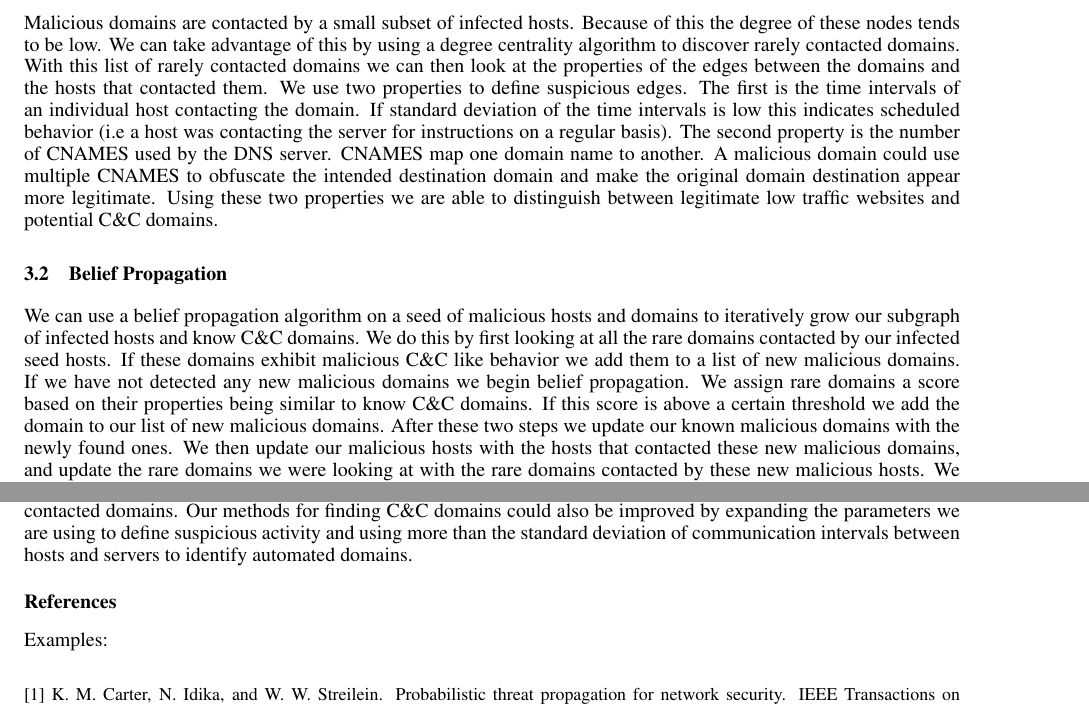
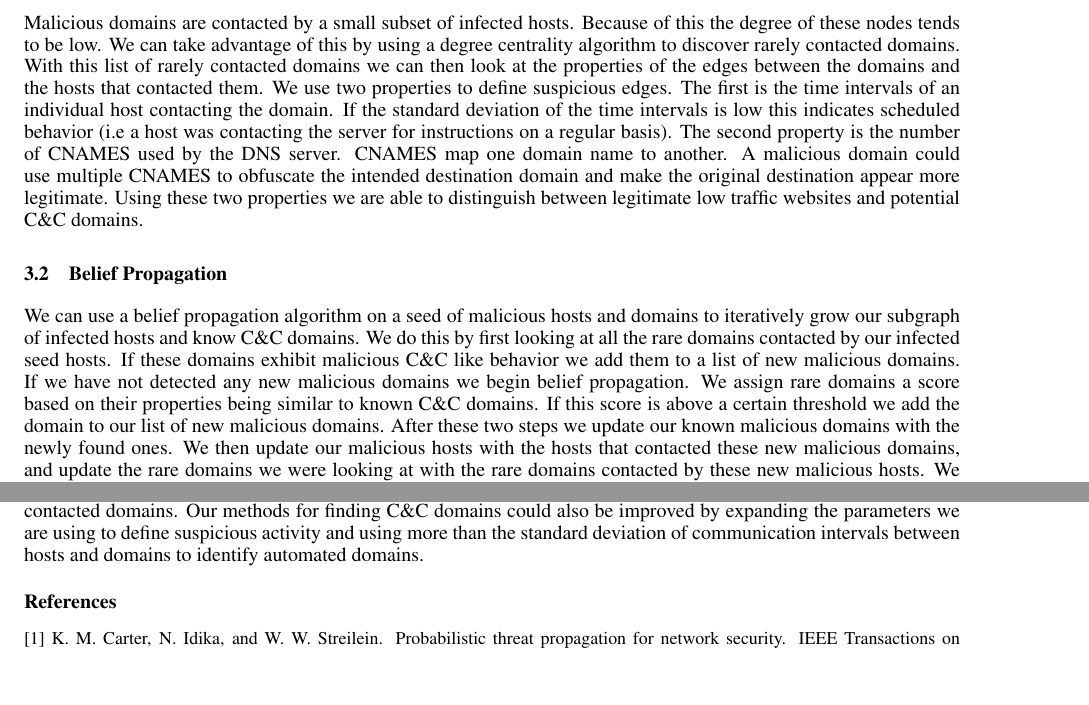
Before and after one commit to moneydance/591project, a LaTeX paper (nips2014.tex): two parts of pages 2 and 7 of 7, joined at a grey line, cut so that both start at the same text, the shorter picture padded with empty space. Compiled offline with pdfLaTeX.

Commit message:
corrected some more things lol im bad at proofreading :)

```diff
--- a/nips2014.tex
+++ b/nips2014.tex
@@ -93,10 +93,10 @@ In order to spread through the network and steal information the backdoor establ
     \end{enumerate}
 
 \subsection{Rare Domains}
-Malicious domains are contacted by a small subset of infected hosts. Because of this the degree of these nodes tends to be low. We can take advantage of this by using a degree centrality algorithm to discover rarely contacted domains. With this list of rarely contacted domains we can then look at the properties of the edges between the domains and the hosts that contacted them. We use two properties to define suspicious edges. The first is the time intervals of an individual host contacting the domain. If standard deviation of the time intervals is low this indicates scheduled behavior (i.e a host was contacting the server for instructions on a regular basis). The second property is the number of CNAMES used by the DNS server. CNAMES map one domain name to another. A malicious domain could use multiple CNAMES to obfuscate the intended destination domain and make the original domain destination appear more legitimate. Using these two properties we are able to distinguish between legitimate low traffic websites and potential C\&C domains.
+Malicious domains are contacted by a small subset of infected hosts. Because of this the degree of these nodes tends to be low. We can take advantage of this by using a degree centrality algorithm to discover rarely contacted domains. With this list of rarely contacted domains we can then look at the properties of the edges between the domains and the hosts that contacted them. We use two properties to define suspicious edges. The first is the time intervals of an individual host contacting the domain. If the standard deviation of the time intervals is low this indicates scheduled behavior (i.e a host was contacting the server for instructions on a regular basis). The second property is the number of CNAMES used by the DNS server. CNAMES map one domain name to another. A malicious domain could use multiple CNAMES to obfuscate the intended destination domain and make the original destination appear more legitimate. Using these two properties we are able to distinguish between legitimate low traffic websites and potential C\&C domains.
 
 \subsection{Belief Propagation}
-We can use a belief propagation algorithm on a seed of malicious hosts and domains to iteratively grow our subgraph of infected hosts and know C\&C domains. We do this by first looking at all the rare domains contacted by our infected seed hosts. If these domains exhibit malicious C\&C like behavior we add them to a list of new malicious domains. If we have not detected any new malicious domains we begin belief propagation. We assign rare domains a score based on their properties being similar to know C\&C domains. If this score is above a certain threshold we add the domain to our list of new malicious domains. After these two steps we update our known malicious domains with the newly found ones. We then update our malicious hosts with the hosts that contacted these new malicious domains, and update the rare domains we were looking at with the rare domains contacted by these new malicious hosts. We continue to do this until a certain number of C\&C domains and malicious hosts are detected.
+We can use a belief propagation algorithm on a seed of malicious hosts and domains to iteratively grow our subgraph of infected hosts and know C\&C domains. We do this by first looking at all the rare domains contacted by our infected seed hosts. If these domains exhibit malicious C\&C like behavior we add them to a list of new malicious domains. If we have not detected any new malicious domains we begin belief propagation. We assign rare domains a score based on their properties being similar to known C\&C domains. If this score is above a certain threshold we add the domain to our list of new malicious domains. After these two steps we update our known malicious domains with the newly found ones. We then update our malicious hosts with the hosts that contacted these new malicious domains, and update the rare domains we were looking at with the rare domains contacted by these new malicious hosts. We continue to do this until a certain number of C\&C domains and malicious hosts are detected.
 
 \section{Experiments}
 \label{exp}
@@ -360,12 +360,10 @@ data:
 \end{verbatim}
 \section{Conclusion}
 \label{conclusion}
-In conclusion our methodology seems to be correct as a proof of concept. However for real world applications our system must be made more robust by being able to handle months of data instead of just a day. To do this we would have to build a software stack involving databases to filter out the normal DNS traffic of a company and find rarely contacted domains. Our methods for finding C\&C domains could also be improved by expanding the parameters we are using to define suspicious activity and using more than the standard deviation of communication intervals between hosts and servers to identify automated domains.
+In conclusion our methodology seems to be correct as a proof of concept. However for real world applications our system must be made more robust by being able to handle months of data instead of just a day. To do this we would have to build a software stack involving databases to filter out the normal DNS traffic of a company and find rarely contacted domains. Our methods for finding C\&C domains could also be improved by expanding the parameters we are using to define suspicious activity and using more than the standard deviation of communication intervals between hosts and domains to identify automated domains.
 
 
 \subsubsection*{References}
-%%Examples *change them for the love of...*:
-Examples: \\
 
 \small{
 [1] K. M. Carter, N. Idika, and W. W. Streilein. Probabilistic threat propagation for network security. IEEE Transactions on Information Forensics and Security, 9, 2014.
```
Also changed, not shown: nips2014.pdf, nips2014.tex (2 more changed lines).
